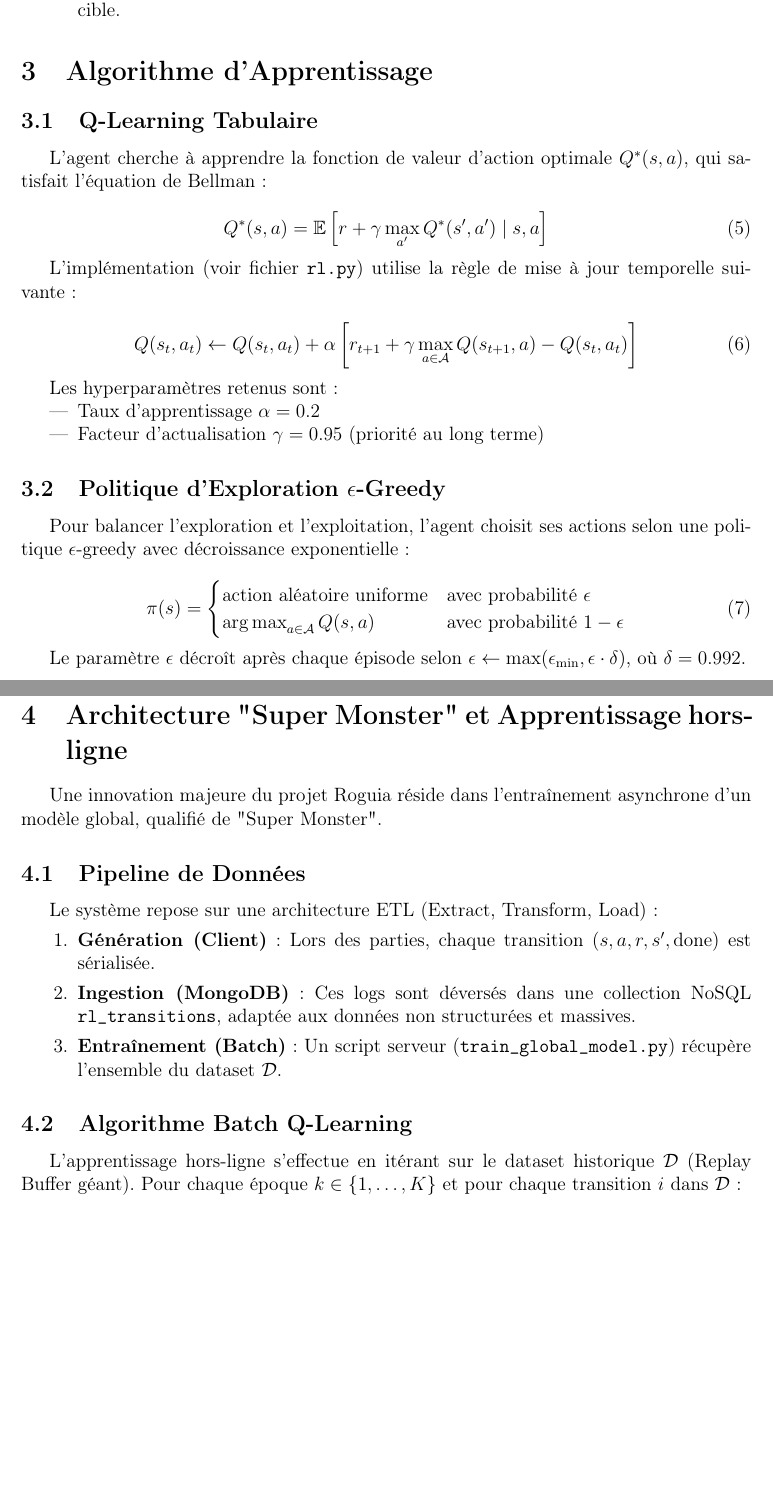
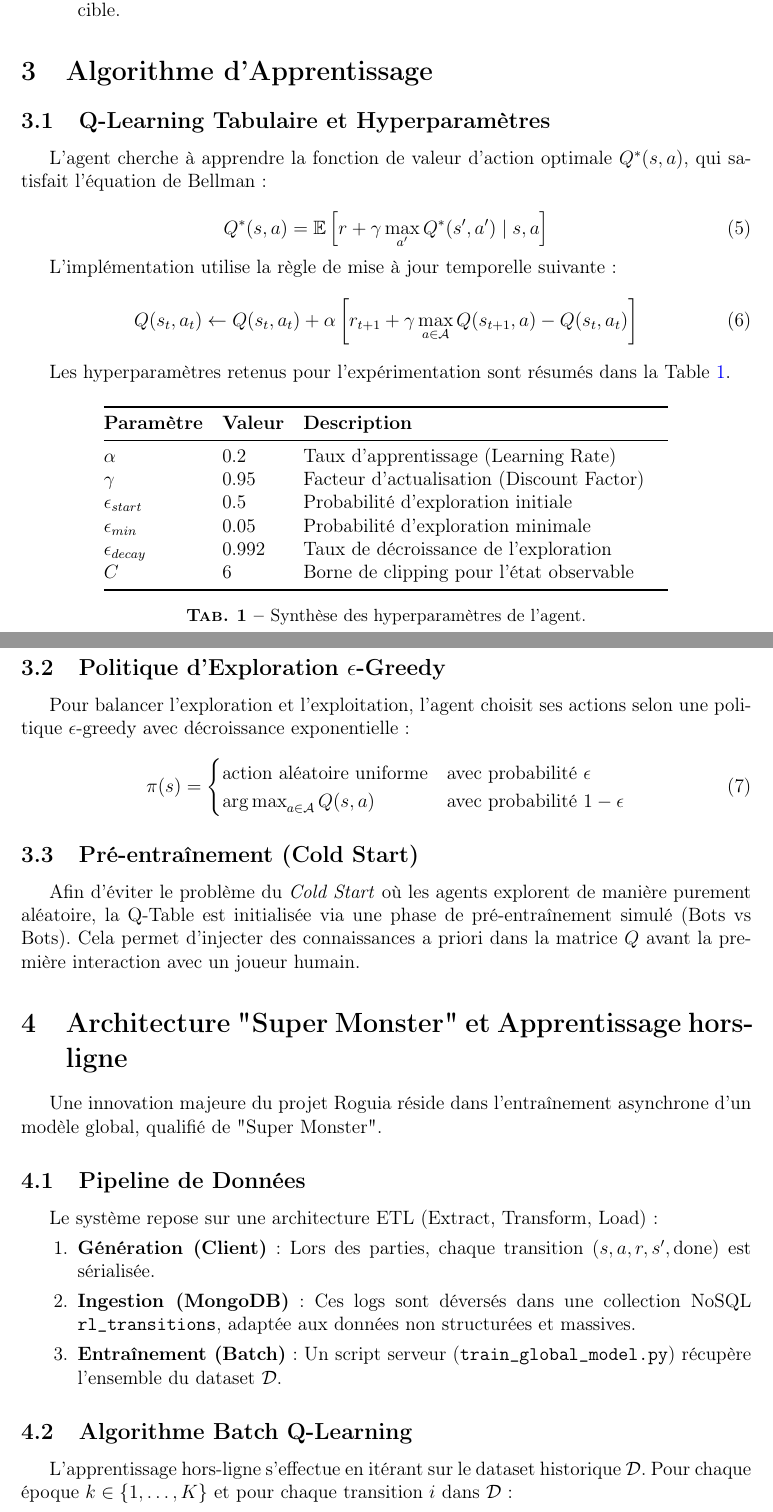
Before and after one commit to RaykeshR/PFE-Roguelike, a LaTeX paper (documentation copy.tex): two parts of pages 4 and 5 of 7 before the commit and two parts of pages 4 and 5 of 8 after it, joined at a grey line, cut so that both start at the same text, the shorter picture padded with empty space. Compiled offline with pdfLaTeX.

Commit message:
On branch Dev-Raykesh Your branch is up to date with 'origin/Dev-Raykesh'.
Changes to be committed:
	modified:   documentation copy.tex
	modified:   documentation.tex

```diff
--- a/documentation copy.tex
+++ b/documentation copy.tex
@@ -12,10 +12,12 @@
 \usepackage{tikz}
 \usepackage{hyperref}
 \usepackage{bm} % Pour les vecteurs en gras
-\usepackage{caption} % Pour des légendes de figures plus "académiques"
+\usepackage{caption}
+\usepackage{booktabs}
 
 % Configuration des légendes (Style article de recherche)
 \captionsetup[figure]{font=small,labelfont=bf,name={Fig.}}
+\captionsetup[table]{font=small,labelfont=bf,name={Tab.}}
 
 % Configuration de la table des matières
 \usepackage{tocloft}
@@ -131,24 +132,36 @@ Avec les composantes suivantes :
 
 \section{Algorithme d'Apprentissage}
 
-\subsection{Q-Learning Tabulaire}
+\subsection{Q-Learning Tabulaire et Hyperparamètres}
 L'agent cherche à apprendre la fonction de valeur d'action optimale $Q^*(s, a)$, qui satisfait l'équation de Bellman :
 
 \begin{equation}
     Q^*(s, a) = \mathbb{E} \left[ r + \gamma \max_{a'} Q^*(s', a') \mid s, a \right]
 \end{equation}
 
-L'implémentation (voir fichier \texttt{rl.py}) utilise la règle de mise à jour temporelle suivante :
-
+L'implémentation utilise la règle de mise à jour temporelle suivante :
 \begin{equation}
     Q(s_t, a_t) \leftarrow Q(s_t, a_t) + \alpha \left[ r_{t+1} + \gamma \max_{a \in \mathcal{A}} Q(s_{t+1}, a) - Q(s_t, a_t) \right]
 \end{equation}
 
-Les hyperparamètres retenus sont :
-\begin{itemize}
-    \item Taux d'apprentissage $\alpha = 0.2$
-    \item Facteur d'actualisation $\gamma = 0.95$ (priorité au long terme)
-\end{itemize}
+Les hyperparamètres retenus pour l'expérimentation sont résumés dans la Table \ref{tab:hyperparams}.
+
+\begin{table}[H]
+\centering
+\begin{tabular}{@{}llp{8cm}@{}}
+\toprule
+\textbf{Paramètre} & \textbf{Valeur} & \textbf{Description} \\ \midrule
+$\alpha$ & 0.2 & Taux d'apprentissage (Learning Rate) \\
+$\gamma$ & 0.95 & Facteur d'actualisation (Discount Factor) \\
+$\epsilon_{start}$ & 0.5 & Probabilité d'exploration initiale \\
+$\epsilon_{min}$ & 0.05 & Probabilité d'exploration minimale \\
+$\epsilon_{decay}$ & 0.992 & Taux de décroissance de l'exploration \\
+$C$ & 6 & Borne de clipping pour l'état observable \\
+\bottomrule
+\end{tabular}
+\caption{Synthèse des hyperparamètres de l'agent.}
+\label{tab:hyperparams}
+\end{table}
 
 \subsection{Politique d'Exploration \texorpdfstring{$\epsilon$-Greedy}{epsilon-Greedy}}
 Pour balancer l'exploration et l'exploitation, l'agent choisit ses actions selon une politique $\epsilon$-greedy avec décroissance exponentielle :
@@ -160,7 +173,8 @@ Pour balancer l'exploration et l'exploitation, l'agent choisit ses actions selon
     \end{cases}
 \end{equation}
 
-Le paramètre $\epsilon$ décroît après chaque épisode selon $\epsilon \leftarrow \max(\epsilon_{\min}, \epsilon \cdot \delta)$, où $\delta = 0.992$.
+\subsection{Pré-entraînement (Cold Start)}
+Afin d'éviter le problème du \textit{Cold Start} où les agents explorent de manière purement aléatoire, la Q-Table est initialisée via une phase de pré-entraînement simulé (Bots vs Bots). Cela permet d'injecter des connaissances a priori dans la matrice $Q$ avant la première interaction avec un joueur humain.
 
 \section{Architecture "Super Monster" et Apprentissage hors-ligne}
 
@@ -175,7 +189,7 @@ Le système repose sur une architecture ETL (Extract, Transform, Load) :
 \end{enumerate}
 
 \subsection{Algorithme Batch Q-Learning}
-L'apprentissage hors-ligne s'effectue en itérant sur le dataset historique $\mathcal{D}$ (Replay Buffer géant). Pour chaque époque $k \in \{1, \dots, K\}$ et pour chaque transition $i$ dans $\mathcal{D}$ :
+L'apprentissage hors-ligne s'effectue en itérant sur le dataset historique $\mathcal{D}$. Pour chaque époque $k \in \{1, \dots, K\}$ et pour chaque transition $i$ dans $\mathcal{D}$ :
 
 \begin{algorithm}[H]
 \caption{Entraînement du Super Monster}
```
Also changed, not shown: documentation.tex (+28 -16 lines), documentation copy.tex (7 more changed lines).
